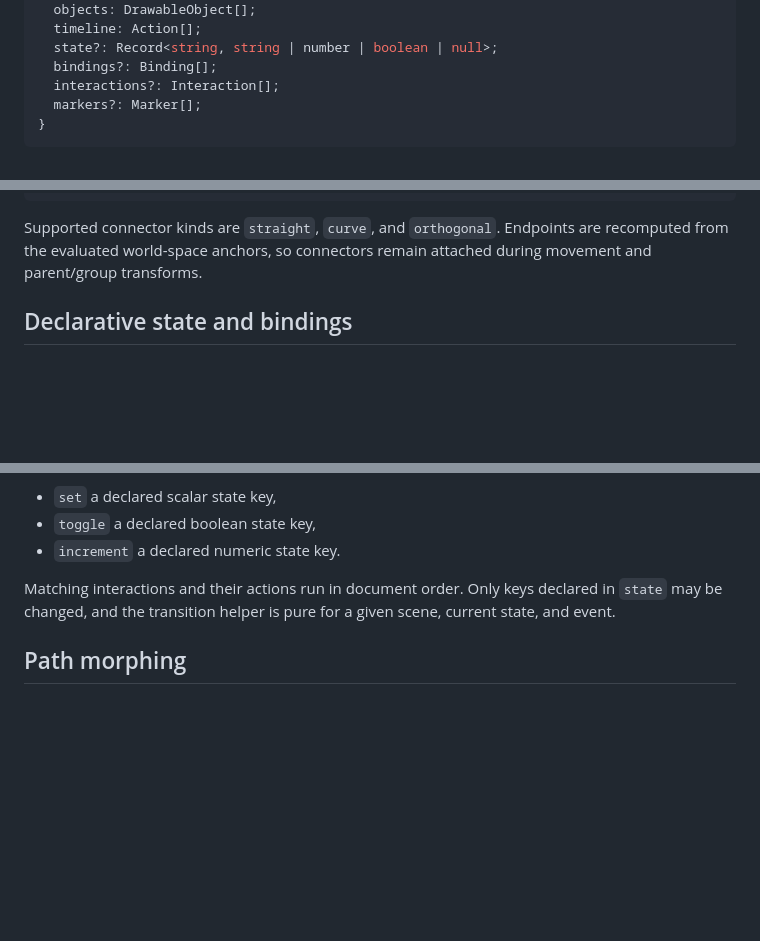
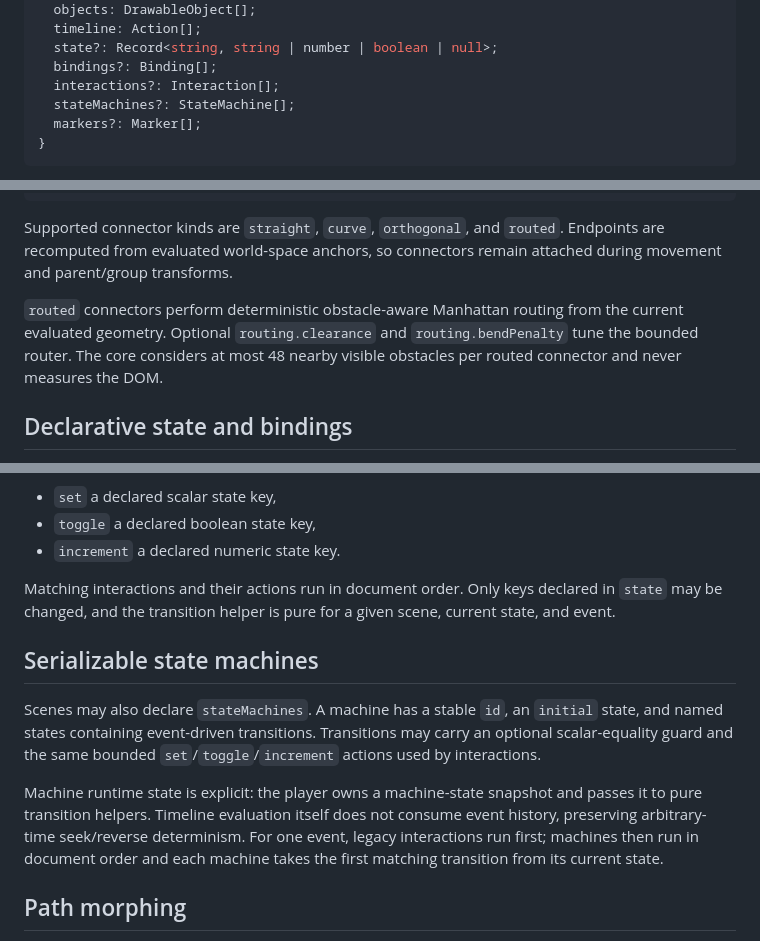
Before and after one commit to nkcbuilds/anim8, a Markdown page: docs/reference/scene-format.md, 3 parts joined by grey strips. Drawn GitHub-style; blank space fills up the shorter version.

Commit message:
docs: document routed connectors and state machines

````diff
--- a/docs/reference/scene-format.md
+++ b/docs/reference/scene-format.md
@@ -20,6 +20,7 @@ interface SceneDocument {
   state?: Record<string, string | number | boolean | null>;
   bindings?: Binding[];
   interactions?: Interaction[];
+  stateMachines?: StateMachine[];
   markers?: Marker[];
 }
 ```
@@ -68,7 +69,9 @@ A connector references two object IDs and optional named anchors:
 }
 ```
 
-Supported connector kinds are `straight`, `curve`, and `orthogonal`. Endpoints are recomputed from the evaluated world-space anchors, so connectors remain attached during movement and parent/group transforms.
+Supported connector kinds are `straight`, `curve`, `orthogonal`, and `routed`. Endpoints are recomputed from evaluated world-space anchors, so connectors remain attached during movement and parent/group transforms.
+
+`routed` connectors perform deterministic obstacle-aware Manhattan routing from the current evaluated geometry. Optional `routing.clearance` and `routing.bendPenalty` tune the bounded router. The core considers at most 48 nearby visible obstacles per routed connector and never measures the DOM.
 
 ## Declarative state and bindings
 
@@ -87,6 +90,12 @@ Interaction actions are limited to:
 - `increment` a declared numeric state key.
 
 Matching interactions and their actions run in document order. Only keys declared in `state` may be changed, and the transition helper is pure for a given scene, current state, and event.
+
+## Serializable state machines
+
+Scenes may also declare `stateMachines`. A machine has a stable `id`, an `initial` state, and named states containing event-driven transitions. Transitions may carry an optional scalar-equality guard and the same bounded `set`/`toggle`/`increment` actions used by interactions.
+
+Machine runtime state is explicit: the player owns a machine-state snapshot and passes it to pure transition helpers. Timeline evaluation itself does not consume event history, preserving arbitrary-time seek/reverse determinism. For one event, legacy interactions run first; machines then run in document order and each machine takes the first matching transition from its current state.
 
 ## Path morphing
 
````
